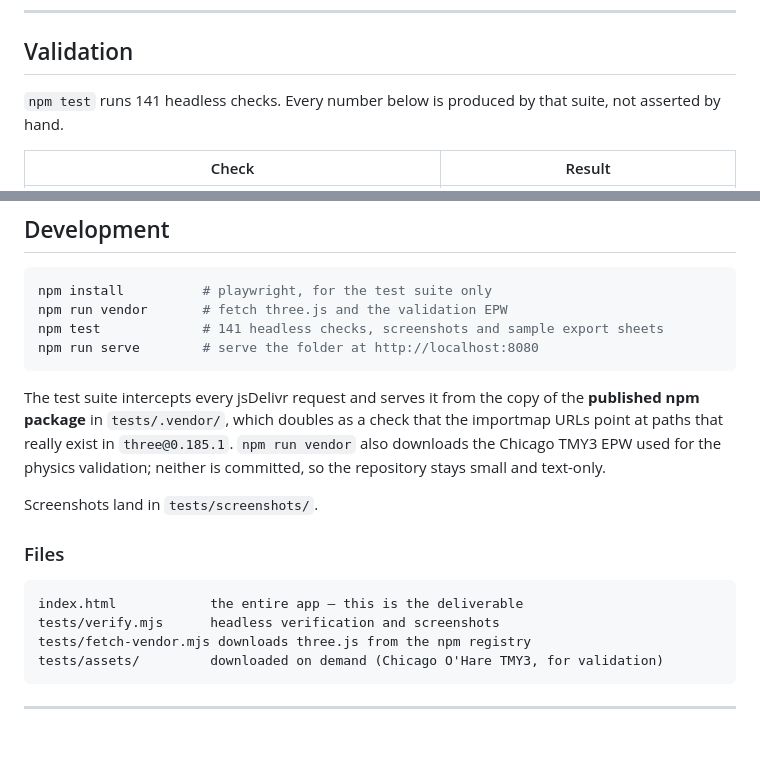
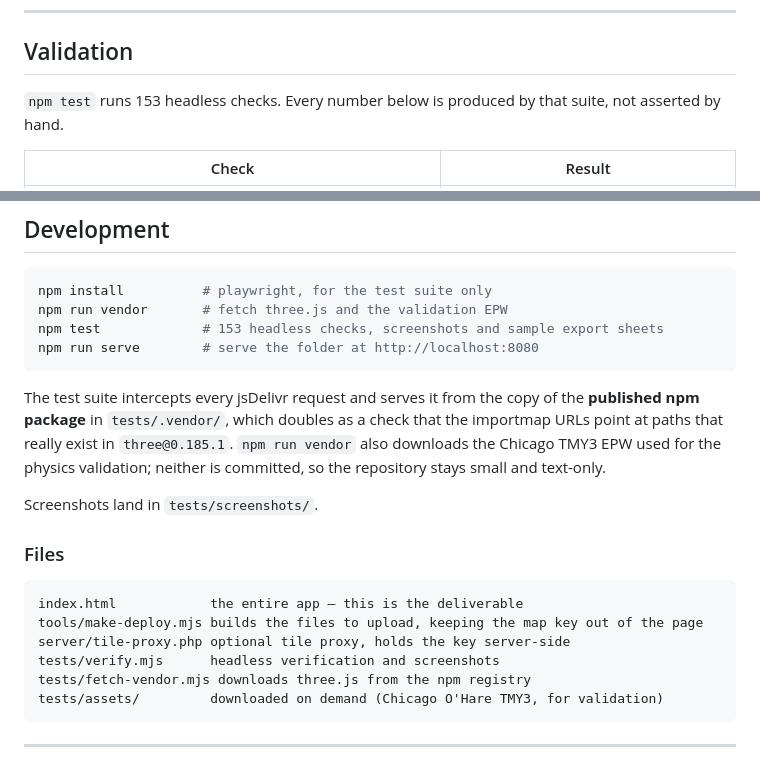
Before and after one commit to arch85-km/solar-lab, a Markdown page: README.md, 2 parts joined by grey strips. Rendered like a GitHub page; blank space fills up the shorter version.

````diff
--- a/README.md
+++ b/README.md
@@ -282,7 +302,7 @@ It is clearly labelled as synthetic; it is not real climate.
 
 ## Validation
 
-`npm test` runs 141 headless checks. Every number below is produced by that suite, not
+`npm test` runs 153 headless checks. Every number below is produced by that suite, not
 asserted by hand.
 
 | Check | Result |
@@ -376,7 +396,7 @@ rebuilds live on every change, with no "apply" step.
 ```bash
 npm install          # playwright, for the test suite only
 npm run vendor       # fetch three.js and the validation EPW
-npm test             # 141 headless checks, screenshots and sample export sheets
+npm test             # 153 headless checks, screenshots and sample export sheets
 npm run serve        # serve the folder at http://localhost:8080
 ```
 
@@ -392,6 +412,8 @@ Screenshots land in `tests/screenshots/`.
 
 ```
 index.html            the entire app — this is the deliverable
+tools/make-deploy.mjs builds the files to upload, keeping the map key out of the page
+server/tile-proxy.php optional tile proxy, holds the key server-side
 tests/verify.mjs      headless verification and screenshots
 tests/fetch-vendor.mjs downloads three.js from the npm registry
 tests/assets/         downloaded on demand (Chicago O'Hare TMY3, for validation)
````
Also changed, not shown: other parts of README.md (+35 -15 lines), docs/screenshot-stereographic.png, 4 other files.
